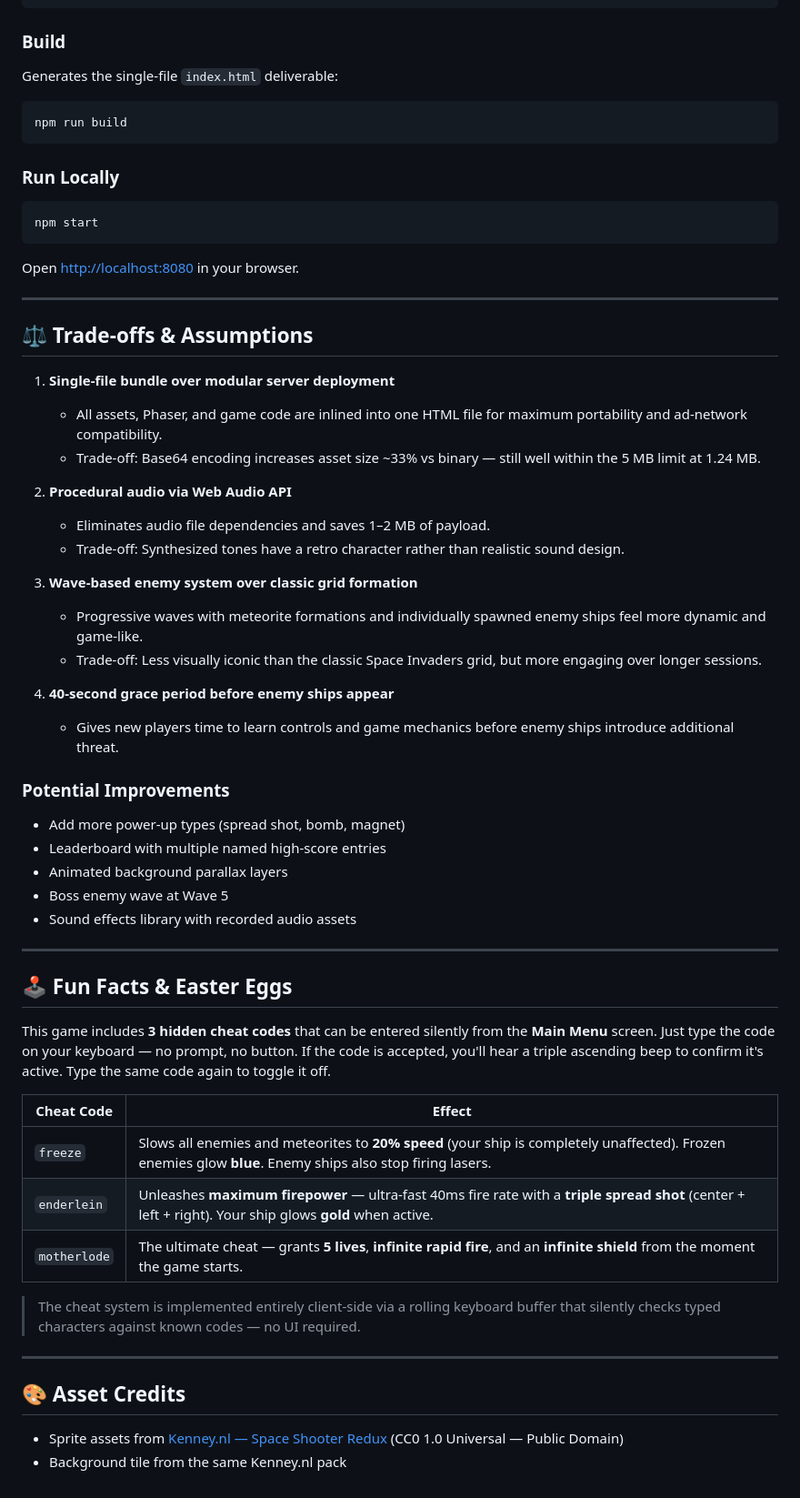
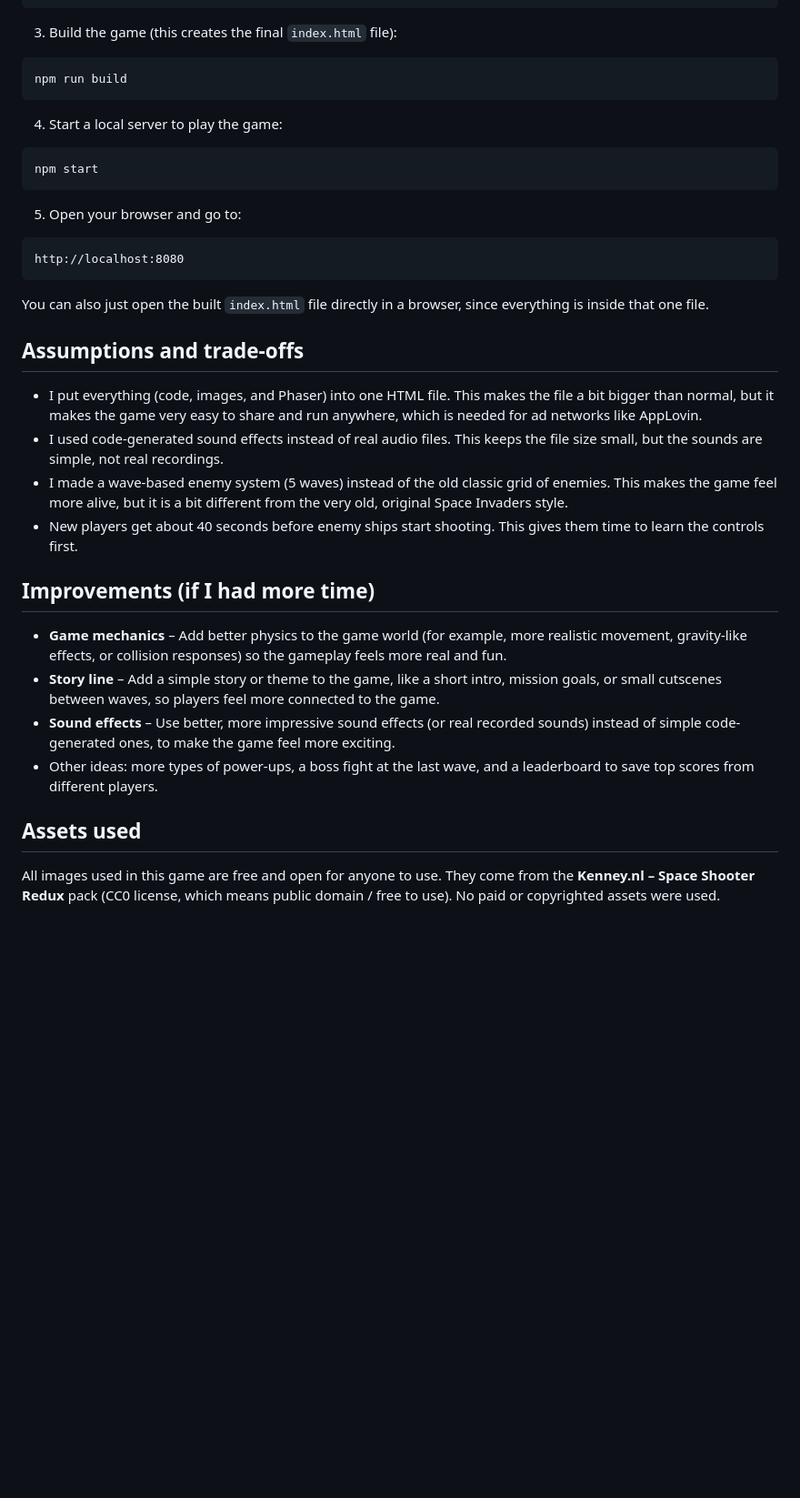
Before and after one commit to Mubeen-Ul-Hassan/space-invader, a Markdown page: README.md, the part around one of its changes. Shown at 91% size. Rendered like a GitHub page; blank space fills up the shorter version.

````diff
--- a/README.md
+++ b/README.md
@@ -80,65 +49,37 @@ cd space-invader
 npm install
 ```
 
-### Build
-
-Generates the single-file `index.html` deliverable:
-
+3. Build the game (this creates the final `index.html` file):
 ```bash
 npm run build
 ```
 
-### Run Locally
-
+4. Start a local server to play the game:
 ```bash
 npm start
 ```
 
-Open [http://localhost:8080](http://localhost:8080) in your browser.
+5. Open your browser and go to:
+```
+http://localhost:8080
+```
 
----
+You can also just open the built `index.html` file directly in a browser, since everything is inside that one file.
 
-## ⚖️ Trade-offs & Assumptions
+## Assumptions and trade-offs
 
-1. **Single-file bundle over modular server deployment**
-   - All assets, Phaser, and game code are inlined into one HTML file for maximum portability and ad-network compatibility.
-   - Trade-off: Base64 encoding increases asset size ~33% vs binary — still well within the 5 MB limit at 1.24 MB.
+- I put everything (code, images, and Phaser) into one HTML file. This makes the file a bit bigger than normal, but it makes the game very easy to share and run anywhere, which is needed for ad networks like AppLovin.
+- I used code-generated sound effects instead of real audio files. This keeps the file size small, but the sounds are simple, not real recordings.
+- I made a wave-based enemy system (5 waves) instead of the old classic grid of enemies. This makes the game feel more alive, but it is a bit different from the very old, original Space Invaders style.
+- New players get about 40 seconds before enemy ships start shooting. This gives them time to learn the controls first.
 
-2. **Procedural audio via Web Audio API**
-   - Eliminates audio file dependencies and saves 1–2 MB of payload.
-   - Trade-off: Synthesized tones have a retro character rather than realistic sound design.
+## Improvements (if I had more time)
 
-3. **Wave-based enemy system over classic grid formation**
-   - Progressive waves with meteorite formations and individually spawned enemy ships feel more dynamic and game-like.
-   - Trade-off: Less visually iconic than the classic Space Invaders grid, but more engaging over longer sessions.
+- **Game mechanics** – Add better physics to the game world (for example, more realistic movement, gravity-like effects, or collision responses) so the gameplay feels more real and fun.
+- **Story line** – Add a simple story or theme to the game, like a short intro, mission goals, or small cutscenes between waves, so players feel more connected to the game.
+- **Sound effects** – Use better, more impressive sound effects (or real recorded sounds) instead of simple code-generated ones, to make the game feel more exciting.
+- Other ideas: more types of power-ups, a boss fight at the last wave, and a leaderboard to save top scores from different players.
 
-4. **40-second grace period before enemy ships appear**
-   - Gives new players time to learn controls and game mechanics before enemy ships introduce additional threat.
+## Assets used
 
-### Potential Improvements
-- Add more power-up types (spread shot, bomb, magnet)
-- Leaderboard with multiple named high-score entries
-- Animated background parallax layers
-- Boss enemy wave at Wave 5
-- Sound effects library with recorded audio assets
-
----
-
-## 🕹 Fun Facts & Easter Eggs
-
-This game includes **3 hidden cheat codes** that can be entered silently from the **Main Menu** screen. Just type the code on your keyboard — no prompt, no button. If the code is accepted, you'll hear a triple ascending beep to confirm it's active. Type the same code again to toggle it off.
-
-| Cheat Code | Effect |
-|---|---|
-| `freeze` | Slows all enemies and meteorites to **20% speed** (your ship is completely unaffected). Frozen enemies glow **blue**. Enemy ships also stop firing lasers. |
-| `enderlein` | Unleashes **maximum firepower** — ultra-fast 40ms fire rate with a **triple spread shot** (center + left + right). Your ship glows **gold** when active. |
-| `motherlode` | The ultimate cheat — grants **5 lives**, **infinite rapid fire**, and an **infinite shield** from the moment the game starts. |
-
-> The cheat system is implemented entirely client-side via a rolling keyboard buffer that silently checks typed characters against known codes — no UI required.
-
----
-
-## 🎨 Asset Credits
-
-- Sprite assets from [Kenney.nl — Space Shooter Redux](https://kenney.nl/assets/space-shooter-redux) (CC0 1.0 Universal — Public Domain)
-- Background tile from the same Kenney.nl pack
+All images used in this game are free and open for anyone to use. They come from the **Kenney.nl – Space Shooter Redux** pack (CC0 license, which means public domain / free to use). No paid or copyrighted assets were used.
````
Also changed, not shown: other parts of README.md (+31 -62 lines).
